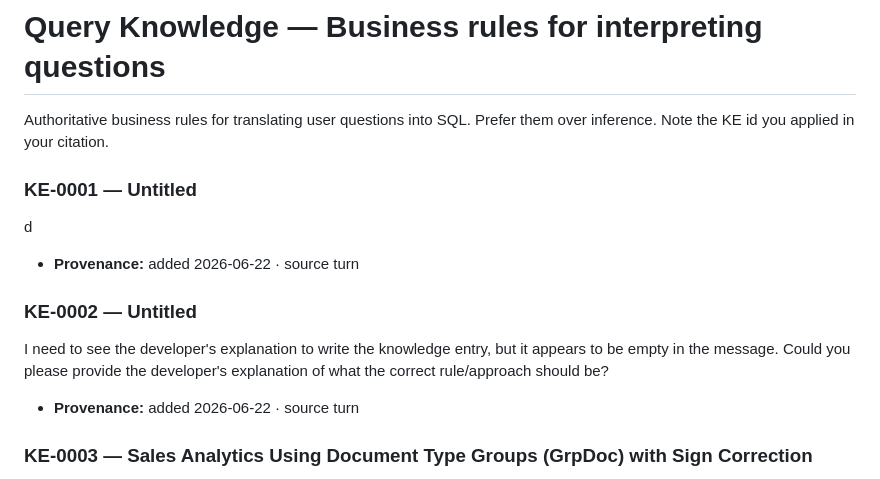
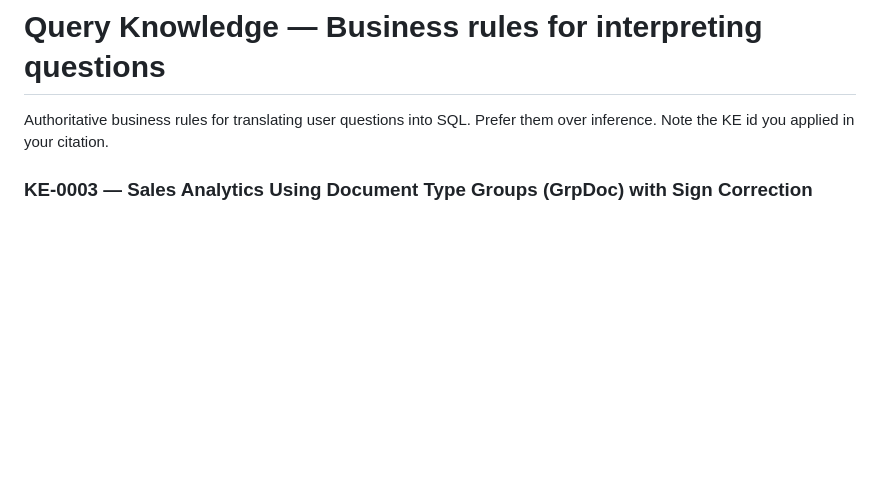
Before and after one commit to Joaogvcostaneto11/ERP_Agent, a Markdown page: business_rules/query_knowledge.md, the part around the change. Rendered like a GitHub page; blank space fills up the shorter version.

Commit message:
removed non lines

```diff
--- a/business_rules/query_knowledge.md
+++ b/business_rules/query_knowledge.md
@@ -1,14 +1,6 @@
 # Query Knowledge — Business rules for interpreting questions
 
 Authoritative business rules for translating user questions into SQL. Prefer them over inference. Note the KE id you applied in your citation.
-
-### KE-0001 — Untitled
-d
-- **Provenance:** added 2026-06-22 · source turn
-
-### KE-0002 — Untitled
-I need to see the developer's explanation to write the knowledge entry, but it appears to be empty in the message. Could you please provide the developer's explanation of what the correct rule/approach should be?
-- **Provenance:** added 2026-06-22 · source turn
 
 ### KE-0003 — Sales Analytics Using Document Type Groups (GrpDoc) with Sign Correction
 - **Intent:** Questions asking for sales totals, invoice amounts, or revenue figures filtered by a named document group (e.g. "Análise de Vendas"), where the sign of the document type must be applied correctly to produce meaningful financial values.
```
